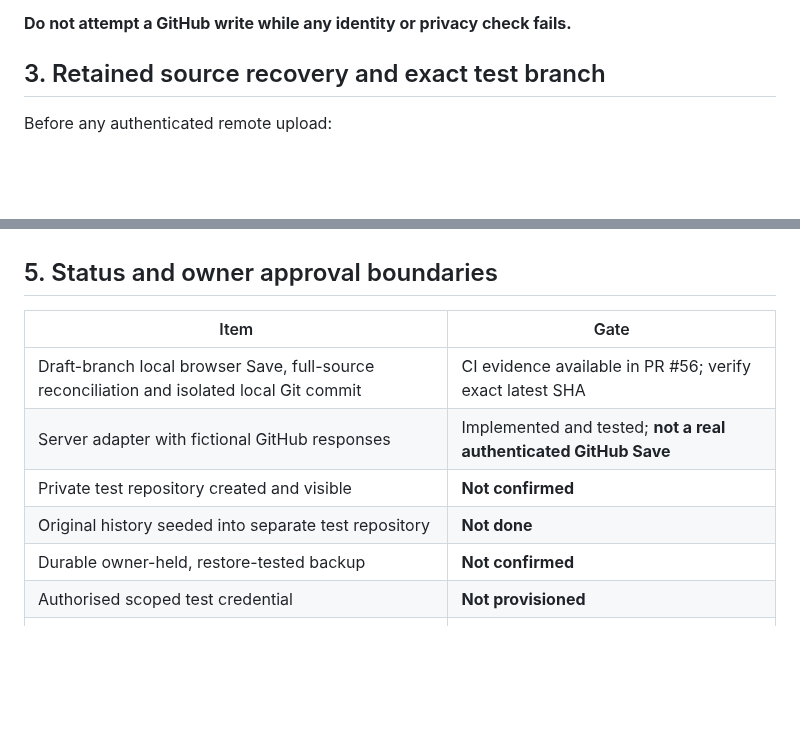
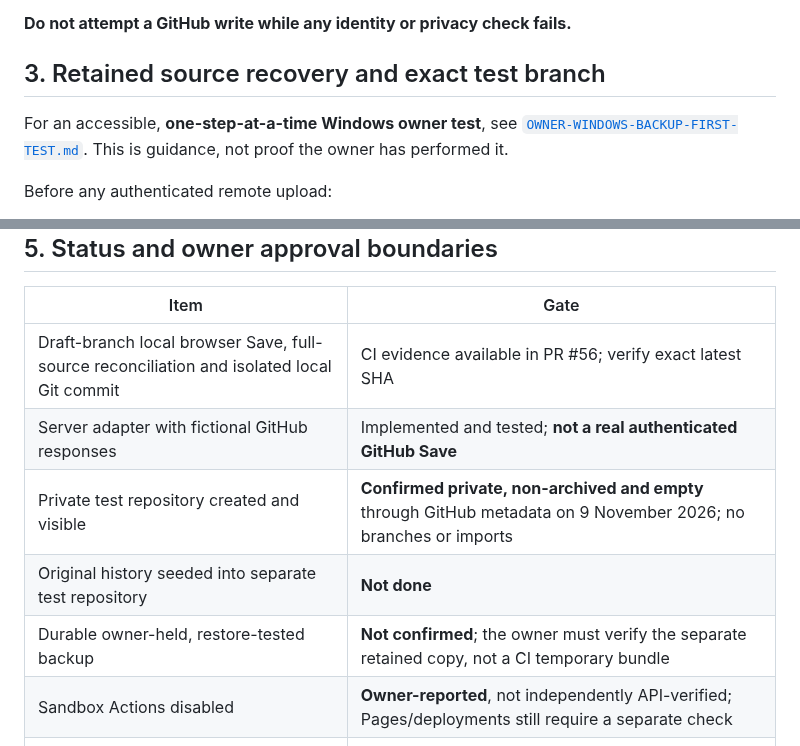
Before and after one commit to CosmicCuddle/Naxxramas-Resource-Hub, a Markdown page: editor/PRIVATE-SANDBOX-SETUP-AND-ACCEPTANCE.md, 2 parts joined by grey strips. Rendered like a GitHub page; blank space fills up the shorter version.

Commit message:
docs(editor): reconcile verified empty private sandbox status and link owner Windows backup steps

```diff
--- a/editor/PRIVATE-SANDBOX-SETUP-AND-ACCEPTANCE.md
+++ b/editor/PRIVATE-SANDBOX-SETUP-AND-ACCEPTANCE.md
@@ -36,6 +36,8 @@ After setup, verify using the authenticated GitHub connection or an equivalent o
 
 ## 3. Retained source recovery and exact test branch
 
+For an accessible, **one-step-at-a-time Windows owner test**, see [`OWNER-WINDOWS-BACKUP-FIRST-TEST.md`](./OWNER-WINDOWS-BACKUP-FIRST-TEST.md). This is guidance, not proof the owner has performed it.
+
 Before any authenticated remote upload:
 
 - Create a **new private, owner-held, durable backup** of the original *clean, complete* source checkout using `editor/tools/create-local-git-backup.cjs`. It creates one `.bundle` and two sidecars (receipt + recovery notes). Store these **outside Git and off-machine** in the owner's selected private location. Never upload them to public GitHub/CI artifacts.
@@ -72,10 +74,10 @@ Do not disclose the credential or captured GitHub response bodies if they could
 | --- | --- |
 | Draft-branch local browser Save, full-source reconciliation and isolated local Git commit | CI evidence available in PR #56; verify exact latest SHA |
 | Server adapter with fictional GitHub responses | Implemented and tested; **not a real authenticated GitHub Save** |
-| Private test repository created and visible | **Not confirmed** |
+| Private test repository created and visible | **Confirmed private, non-archived and empty** through GitHub metadata on 9 November 2026; no branches or imports |
 | Original history seeded into separate test repository | **Not done** |
-| Durable owner-held, restore-tested backup | **Not confirmed** |
-| Authorised scoped test credential | **Not provisioned** |
+| Durable owner-held, restore-tested backup | **Not confirmed**; the owner must verify the separate retained copy, not a CI temporary bundle |
+| Sandbox Actions disabled | **Owner-reported**, not independently API-verified; Pages/deployments still require a separate check |\n| Windows backup helpers | GitHub Actions Windows CI **passed** on 9 November 2026; interactive owner-side GUI test remains **unverified** |\n| Authorised scoped test credential | **Not provisioned** |
 | Authenticated sandbox write, conflict and rollback | **Not performed** |
 | One-click Save to actual Resource Hub development branch | **Disabled** |
 | `main` merge, live website or Pages publication | **Not authorised** |
```
